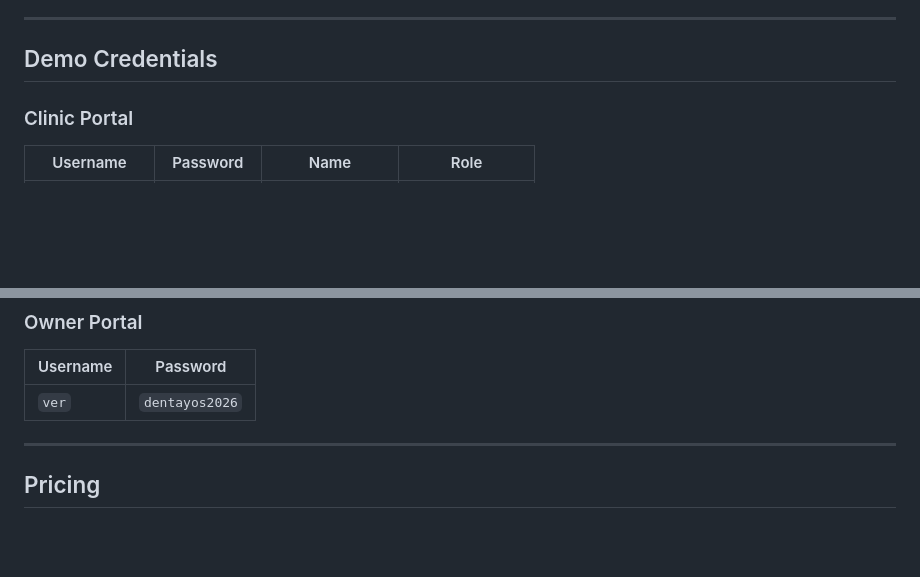
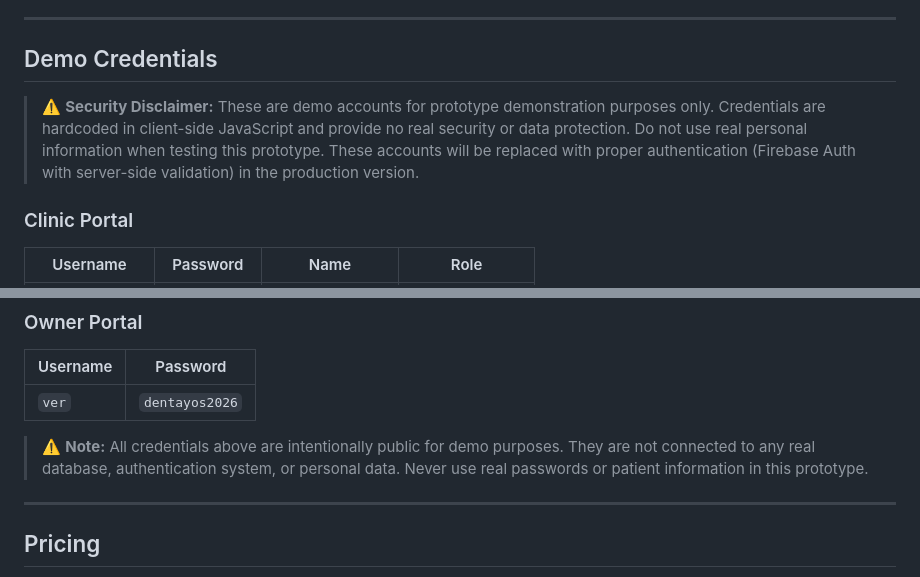
Before and after one commit to Vergel1231/dentayos-website, a Markdown page: README.md, 2 parts joined by grey strips. GitHub-like rendering; blank space fills up the shorter version.

Commit message:
Phase 1 - add security disclaimer to demo credentials in README

```diff
--- a/README.md
+++ b/README.md
@@ -50,6 +50,8 @@ DentAyos provides a complete four-portal solution connecting the clinic owner, c
 
 ## Demo Credentials
 
+> ⚠️ **Security Disclaimer:** These are demo accounts for prototype demonstration purposes only. Credentials are hardcoded in client-side JavaScript and provide no real security or data protection. Do not use real personal information when testing this prototype. These accounts will be replaced with proper authentication (Firebase Auth with server-side validation) in the production version.
+
 ### Clinic Portal
 | Username | Password | Name | Role |
 |---|---|---|---|
@@ -69,6 +71,8 @@ DentAyos provides a complete four-portal solution connecting the clinic owner, c
 | Username | Password |
 |---|---|
 | `ver` | `dentayos2026` |
+
+> ⚠️ **Note:** All credentials above are intentionally public for demo purposes. They are not connected to any real database, authentication system, or personal data. Never use real passwords or patient information in this prototype.
 
 ---
 
```
